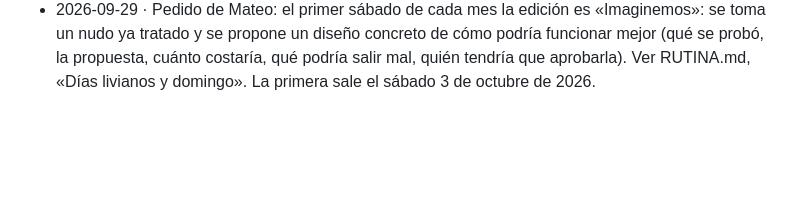
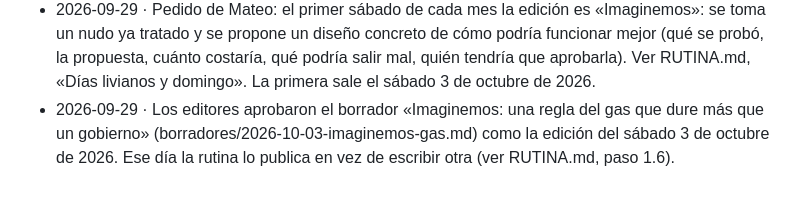
Before and after one commit to MateoPosadaZea/otra-lectura, a Markdown page: AJUSTES.md, the part around the change. Rendered like a GitHub page; blank space fills up the shorter version.

```diff
--- a/AJUSTES.md
+++ b/AJUSTES.md
@@ -135,3 +135,7 @@ Formato: una regla por viñeta, con la fecha y el ajuste que la originó.
   costaría, qué podría salir mal, quién tendría que aprobarla). Ver
   RUTINA.md, «Días livianos y domingo». La primera sale el sábado 3 de
   octubre de 2026.
+- 2026-09-29 · Los editores aprobaron el borrador «Imaginemos: una regla del
+  gas que dure más que un gobierno» (borradores/2026-10-03-imaginemos-gas.md)
+  como la edición del sábado 3 de octubre de 2026. Ese día la rutina lo
+  publica en vez de escribir otra (ver RUTINA.md, paso 1.6).
```
Also changed, not shown: RUTINA.md (+6 -0 lines).
